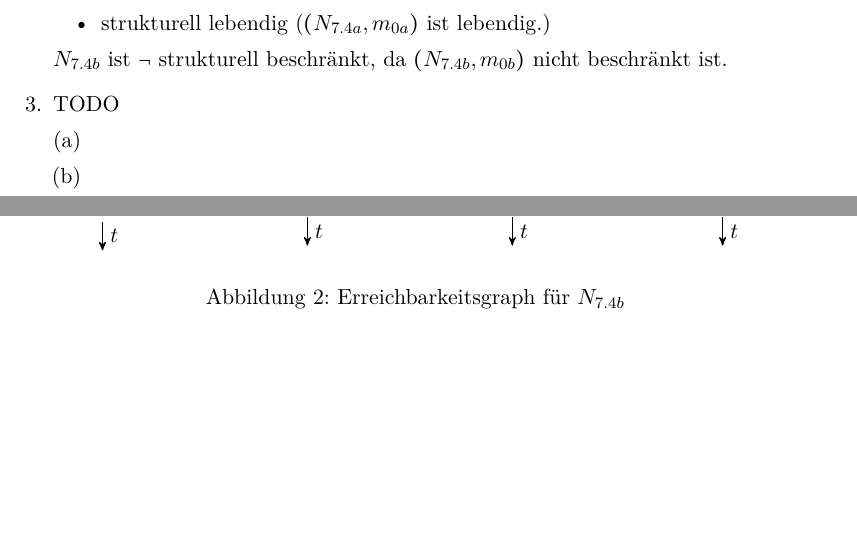
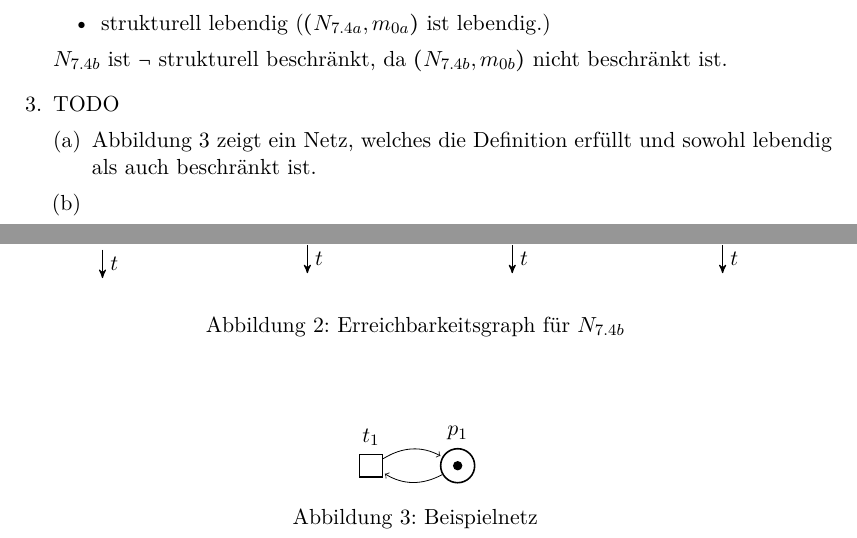
Before and after one commit to lenerd/FGI2, a LaTeX document (blatt_07/blatt_07.tex): two parts of pages 3 and 4 of 4, joined at a grey line, cut so that both start at the same text, the shorter picture padded with empty space. Compiled offline with pdfLaTeX.

Commit message:
example net

```diff
--- a/blatt_07/blatt_07.tex
+++ b/blatt_07/blatt_07.tex
@@ -13,7 +13,9 @@
 
 % tikz
 \usepackage{tikz}
-\usetikzlibrary{arrows,automata}
+\usetikzlibrary{arrows}
+\usetikzlibrary{automata}
+\usetikzlibrary{petri}
 \usetikzlibrary{positioning}
 
 % misc
@@ -205,6 +207,22 @@
     \item TODO
         \begin{enumerate}[(a)]
             \item
+                Abbildung \ref{fig:beispiel} zeigt ein Netz, welches die
+                Definition erfüllt und sowohl lebendig als auch beschränkt ist.
+                \begin{figure}[h]
+                    \centering
+                    \begin{tikzpicture}
+                        \tikzstyle{place}=[circle, thick, draw, minimum size=6mm]
+                        \tikzstyle{transition}=[rectangle, thick, draw, minimum size=4mm]
+
+                        \node [place, tokens=1] (p1) [label=above:$p_1$] {};
+                        \node [transition] (t1) [left= of p1, label=above:$t_1$] {}
+                            edge [pre, bend right] (p1)
+                            edge [post, bend left] (p1);
+                    \end{tikzpicture}
+                    \caption{Beispielnetz}
+                    \label{fig:beispiel}
+                \end{figure}
 
             \item
 
```
